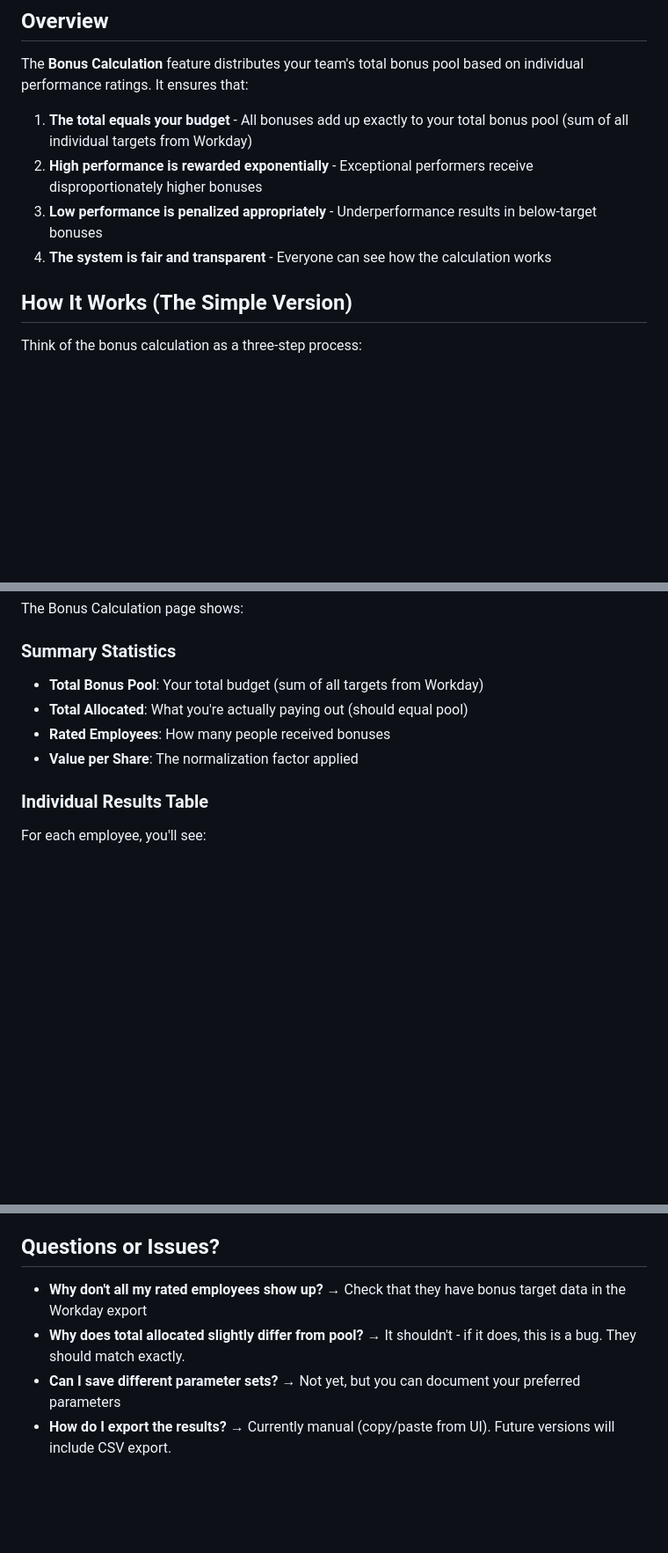
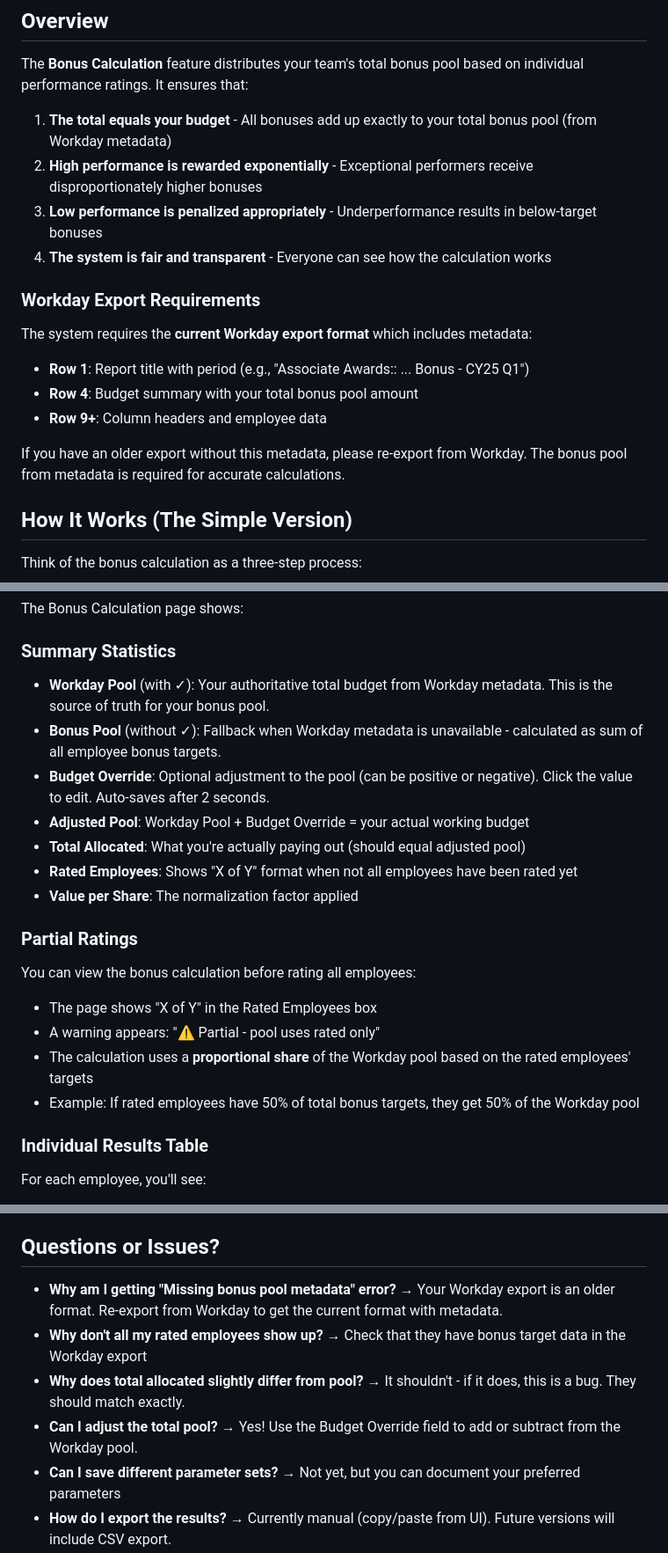
Before and after one commit to adereis/performance-rating-and-bonus, a Markdown page: docs/BONUS_CALCULATION_README.md, 3 parts joined by grey strips. Shown at 88% size. Rendered like a GitHub page; blank space fills up the shorter version.

Commit message:
Update bonus calculation docs for new features
- Document Workday pool as authoritative source (vs sum of targets)
- Add file format requirements section (metadata in row 4)
- Document Budget Override feature
- Explain partial ratings behavior (proportional pool)
- Add FAQ entries for common issues

🤖 Generated with [Claude Code](https://claude.com/claude-code)

Co-Authored-By: Claude Opus 4.5 <noreply@anthropic.com>

```diff
--- a/docs/BONUS_CALCULATION_README.md
+++ b/docs/BONUS_CALCULATION_README.md
@@ -4,10 +4,19 @@
 
 The **Bonus Calculation** feature distributes your team's total bonus pool based on individual performance ratings. It ensures that:
 
-1. **The total equals your budget** - All bonuses add up exactly to your total bonus pool (sum of all individual targets from Workday)
+1. **The total equals your budget** - All bonuses add up exactly to your total bonus pool (from Workday metadata)
 2. **High performance is rewarded exponentially** - Exceptional performers receive disproportionately higher bonuses
 3. **Low performance is penalized appropriately** - Underperformance results in below-target bonuses
 4. **The system is fair and transparent** - Everyone can see how the calculation works
+
+### Workday Export Requirements
+
+The system requires the **current Workday export format** which includes metadata:
+- **Row 1**: Report title with period (e.g., "Associate Awards:: ... Bonus - CY25 Q1")
+- **Row 4**: Budget summary with your total bonus pool amount
+- **Row 9+**: Column headers and employee data
+
+If you have an older export without this metadata, please re-export from Workday. The bonus pool from metadata is required for accurate calculations.
 
 ## How It Works (The Simple Version)
 
@@ -82,10 +91,21 @@ You can experiment with two parameters to adjust how aggressive the curve is:
 The Bonus Calculation page shows:
 
 ### Summary Statistics
-- **Total Bonus Pool**: Your total budget (sum of all targets from Workday)
-- **Total Allocated**: What you're actually paying out (should equal pool)
-- **Rated Employees**: How many people received bonuses
+- **Workday Pool** (with ✓): Your authoritative total budget from Workday metadata. This is the source of truth for your bonus pool.
+- **Bonus Pool** (without ✓): Fallback when Workday metadata is unavailable - calculated as sum of all employee bonus targets.
+- **Budget Override**: Optional adjustment to the pool (can be positive or negative). Click the value to edit. Auto-saves after 2 seconds.
+- **Adjusted Pool**: Workday Pool + Budget Override = your actual working budget
+- **Total Allocated**: What you're actually paying out (should equal adjusted pool)
+- **Rated Employees**: Shows "X of Y" format when not all employees have been rated yet
 - **Value per Share**: The normalization factor applied
+
+### Partial Ratings
+
+You can view the bonus calculation before rating all employees:
+- The page shows "X of Y" in the Rated Employees box
+- A warning appears: "⚠️ Partial - pool uses rated only"
+- The calculation uses a **proportional share** of the Workday pool based on the rated employees' targets
+- Example: If rated employees have 50% of total bonus targets, they get 50% of the Workday pool
 
 ### Individual Results Table
 For each employee, you'll see:
@@ -156,8 +176,10 @@ If some rated employees don't appear in the calculation, they're likely missing
 
 ## Questions or Issues?
 
+- **Why am I getting "Missing bonus pool metadata" error?** → Your Workday export is an older format. Re-export from Workday to get the current format with metadata.
 - **Why don't all my rated employees show up?** → Check that they have bonus target data in the Workday export
 - **Why does total allocated slightly differ from pool?** → It shouldn't - if it does, this is a bug. They should match exactly.
+- **Can I adjust the total pool?** → Yes! Use the Budget Override field to add or subtract from the Workday pool.
 - **Can I save different parameter sets?** → Not yet, but you can document your preferred parameters
 - **How do I export the results?** → Currently manual (copy/paste from UI). Future versions will include CSV export.
 
```
